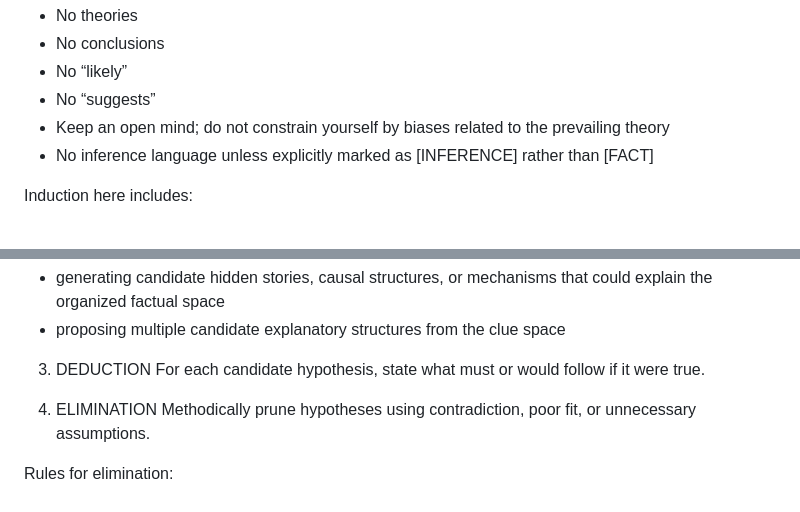
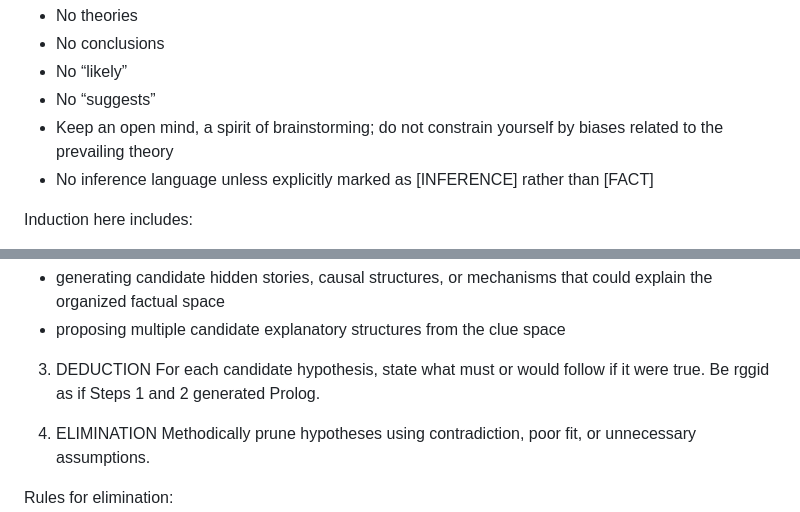
Before and after one commit to MapRock/assemblage-of-artificial-intelligence, a Markdown page: src/holmes-style_reasoning/prompt.md, 2 parts joined by grey strips. Rendered like a GitHub page.

Commit message:
Refine language for clarity and precision in prompt

```diff
--- a/src/holmes-style_reasoning/prompt.md
+++ b/src/holmes-style_reasoning/prompt.md
@@ -25,7 +25,7 @@ Rules for induction:
 - No conclusions
 - No “likely”
 - No “suggests”
-- Keep an open mind; do not constrain yourself by biases related to the prevailing theory
+- Keep an open mind, a spirit of brainstorming; do not constrain yourself by biases related to the prevailing theory
 - No inference language unless explicitly marked as [INFERENCE] rather than [FACT]
 
 Induction here includes:
@@ -41,7 +41,7 @@ It means:
 - proposing multiple candidate explanatory structures from the clue space
 
 3. DEDUCTION
-For each candidate hypothesis, state what must or would follow if it were true.
+For each candidate hypothesis, state what must or would follow if it were true. Be rggid as if Steps 1 and 2 generated Prolog.
 
 4. ELIMINATION
 Methodically prune hypotheses using contradiction, poor fit, or unnecessary assumptions.
```
